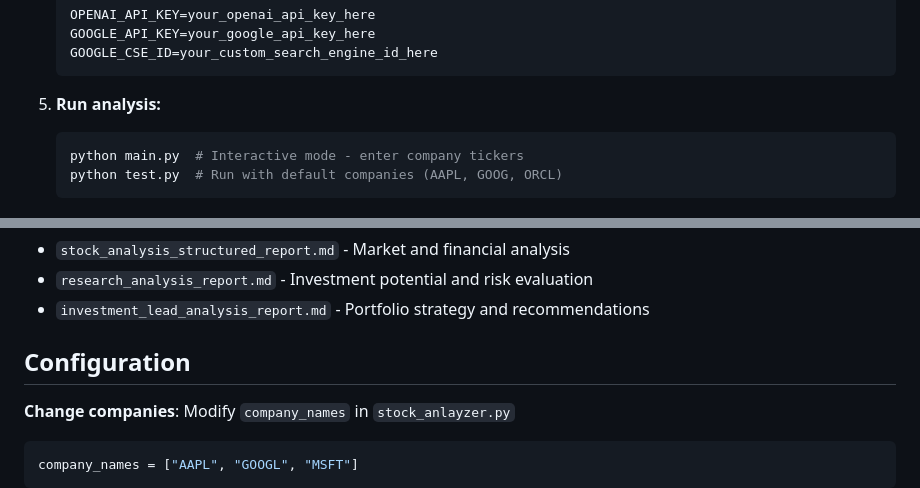
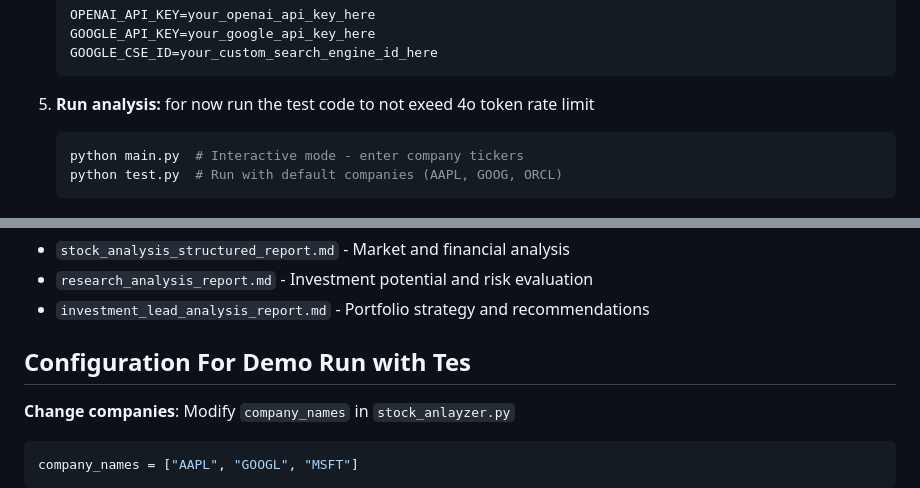
Before and after one commit to mehmetdede1907/upsonic, a Markdown page: README.md, 2 parts joined by grey strips. Drawn GitHub-style.

````diff
--- a/README.md
+++ b/README.md
@@ -40,6 +40,7 @@ A three-tier AI system for stock analysis and investment recommendations using U
    ```
 
 5. **Run analysis:**
+for now run the test code to not exeed 4o token rate limit
    ```bash
    python main.py  # Interactive mode - enter company tickers
    python test.py  # Run with default companies (AAPL, GOOG, ORCL)
@@ -58,7 +59,7 @@ All reports are saved in `results/` folder:
 - `research_analysis_report.md` - Investment potential and risk evaluation
 - `investment_lead_analysis_report.md` - Portfolio strategy and recommendations
 
-## Configuration
+## Configuration For Demo Run with Tes
 
 **Change companies**: Modify `company_names` in `stock_anlayzer.py`
 ```python
````
